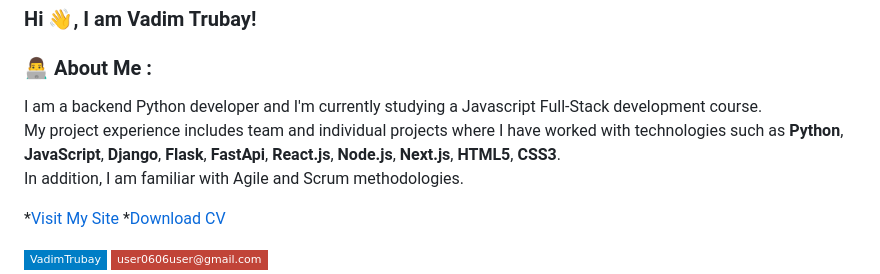
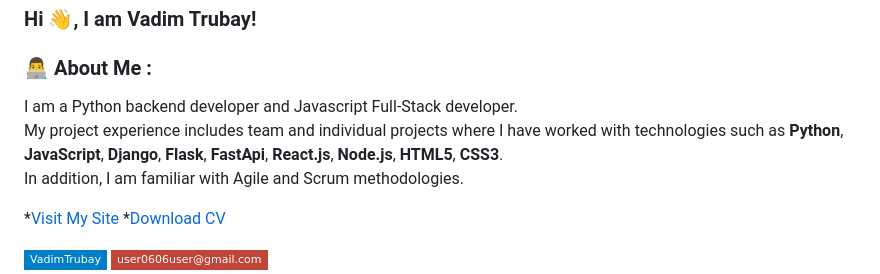
Before and after one commit to VadimTrubay/VadimTrubay, a Markdown page: README.md, the part around the change. Rendered like a GitHub page; badges without logos.

```diff
--- a/README.md
+++ b/README.md
@@ -4,8 +4,7 @@
 
 ### 👨‍💻 About Me :
 
-I am a backend Python developer and
-I'm currently studying a Javascript Full-Stack development course. <br>
+I am a Python backend developer and Javascript Full-Stack developer. <br>
 My project experience includes team and individual projects where I have worked with technologies such as
 **Python**,
 **JavaScript**,
@@ -14,7 +13,6 @@ My project experience includes team and individual projects where I have worked
 **FastApi**,
 **React.js**,
 **Node.js**,
-**Next.js**,
 **HTML5**,
 **CSS3**. <br>
 In addition, I am familiar with Agile and Scrum methodologies.
```
